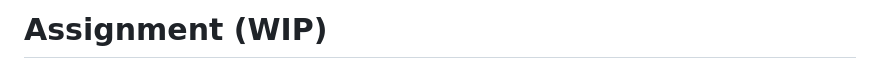
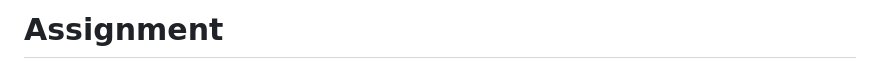
Before and after one commit to bigstack-oss/interview-assignment, a Markdown page: ASSIGNMENT.md, the part around the change. GitHub-like rendering.

Commit message:
docs: update assignment.md

```diff
--- a/ASSIGNMENT.md
+++ b/ASSIGNMENT.md
@@ -1,4 +1,4 @@
-# Assignment (WIP)
+# Assignment
 
 ![Instance Table](/docs/it-1.png)
 CMP Instances Table
```
